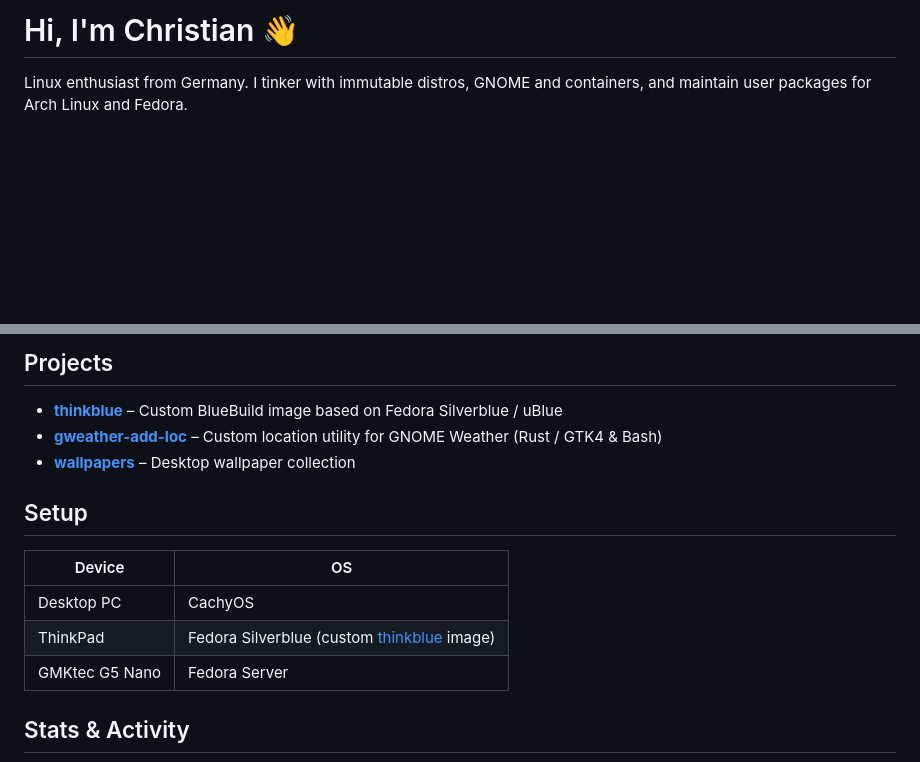
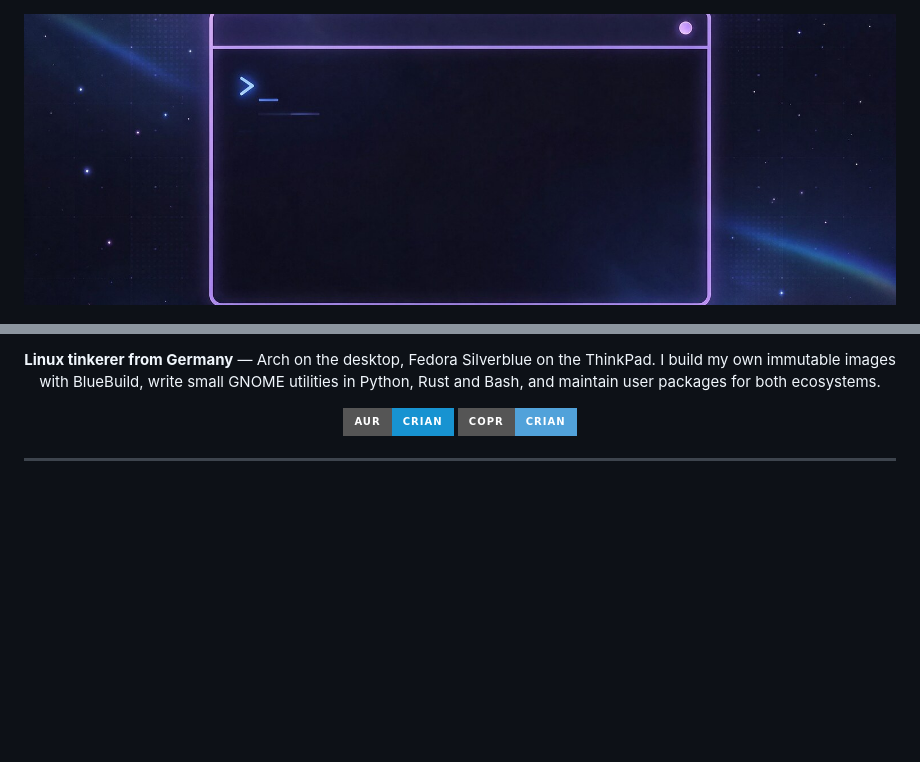
Before and after one commit to crian/crian, a Markdown page: README.md, 2 parts joined by grey strips. GitHub-like rendering; pictures changed too: assets/banner.jpg (added); badges without logos; blank space fills up the shorter version.

Commit message:
README: rework profile with banner, badges and centered stats

```diff
--- a/README.md
+++ b/README.md
@@ -1,4 +1,4 @@
-# Hi, I'm Christian 👋
+<div align="center">
 
-Linux enthusiast from Germany. I tinker with immutable distros, GNOME and containers, and maintain user packages for Arch Linux and Fedora.
+<img src="assets/banner.jpg" alt="crian – Linux tinkerer from Germany" width="100%" />
 
@@ -7,17 +6,12 @@ Linux enthusiast from Germany. I tinker with immutable distros, GNOME and contai
 
-## Projects
+**Linux tinkerer from Germany** — Arch on the desktop, Fedora Silverblue on the ThinkPad. I build my own immutable images with BlueBuild, write small GNOME utilities in Python, Rust and Bash, and maintain user packages for both ecosystems.
 
-- [**thinkblue**](https://github.com/crian/thinkblue) – Custom BlueBuild image based on Fedora Silverblue / uBlue
-- [**gweather-add-loc**](https://github.com/crian/gweather-add-loc) – Custom location utility for GNOME Weather (Rust / GTK4 & Bash)
-- [**wallpapers**](https://github.com/crian/wallpapers) – Desktop wallpaper collection
+[![AUR](https://img.shields.io/badge/AUR-crian-1793D1?logo=archlinux&logoColor=white&style=for-the-badge)](https://aur.archlinux.org/packages?K=crian&SeB=m)
+[![COPR](https://img.shields.io/badge/COPR-crian-51A2DA?logo=fedora&logoColor=white&style=for-the-badge)](https://copr.fedorainfracloud.org/coprs/crian/)
 
-## Setup
+</div>
 
-| Device | OS |
-| --- | --- |
-| Desktop PC | CachyOS |
-| ThinkPad | Fedora Silverblue (custom [thinkblue](https://github.com/crian/thinkblue) image) |
-| GMKtec G5 Nano | Fedora Server |
+---
 
-## Stats & Activity
+<div align="center">
 
```
Also changed, not shown: other parts of README.md (+8 -12 lines).
